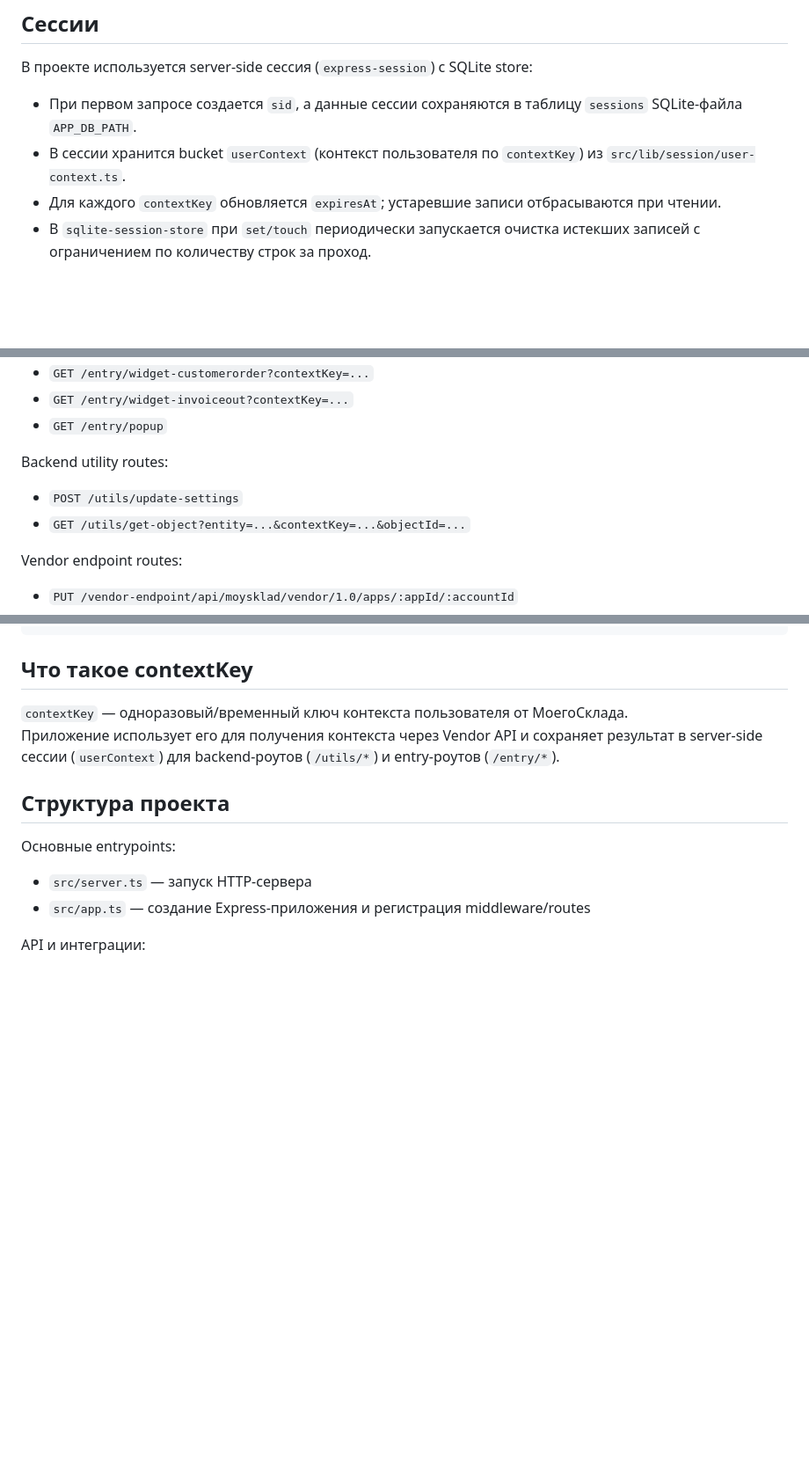
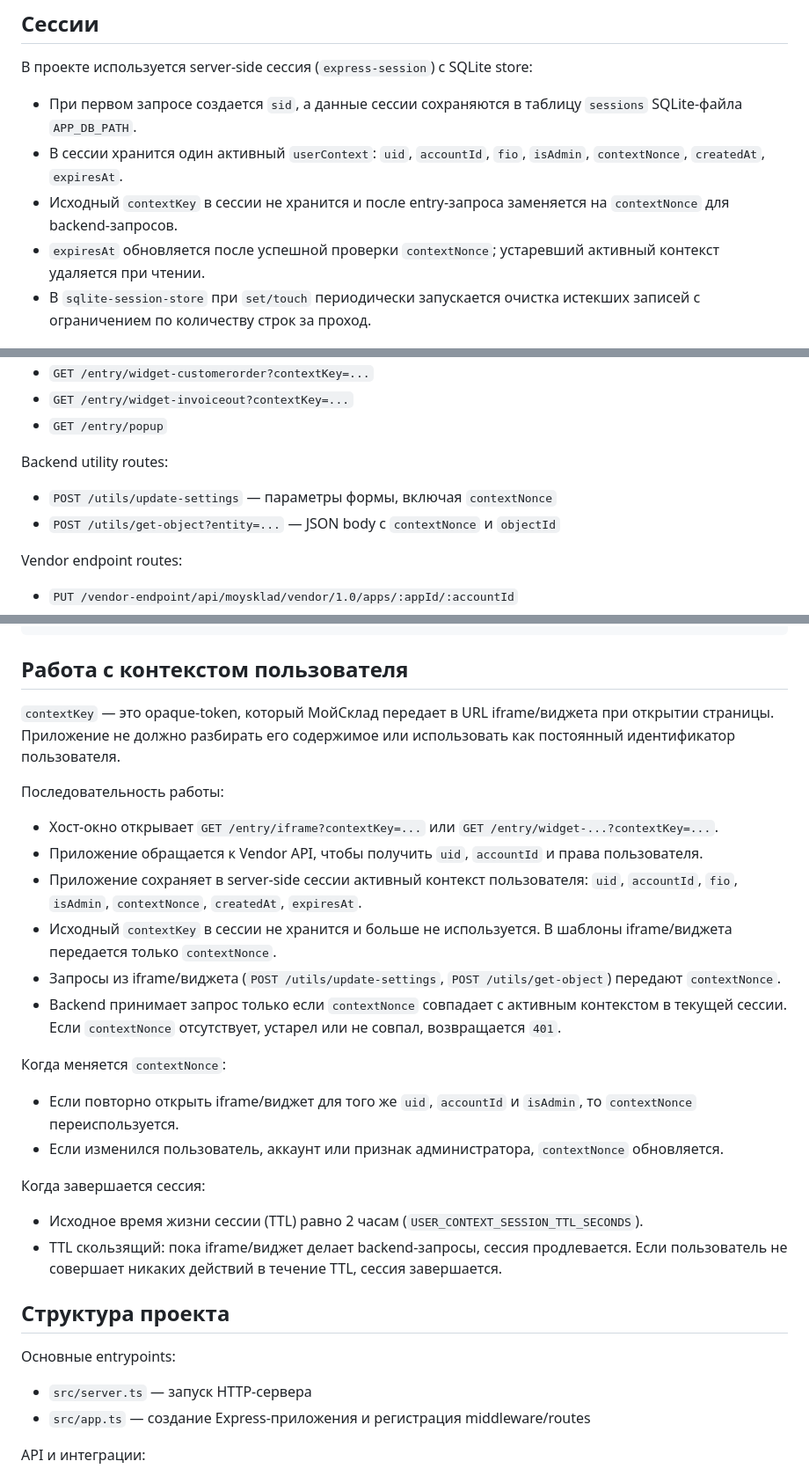
Before and after one commit to moysklad/node-js-demo-app, a Markdown page: README.md, 3 parts joined by grey strips. Shown at 88% size. GitHub-like rendering; blank space fills up the shorter version.

Commit message:
AS-4662 Обновил инфу про контекст в readme

````diff
--- a/README.md
+++ b/README.md
@@ -147,8 +147,9 @@ Popup можно открыть:
 
 В проекте используется server-side сессия (`express-session`) с SQLite store:
 - При первом запросе создается `sid`, а данные сессии сохраняются в таблицу `sessions` SQLite-файла `APP_DB_PATH`.
-- В сессии хранится bucket `userContext` (контекст пользователя по `contextKey`) из `src/lib/session/user-context.ts`.
-- Для каждого `contextKey` обновляется `expiresAt`; устаревшие записи отбрасываются при чтении.
+- В сессии хранится один активный `userContext`: `uid`, `accountId`, `fio`, `isAdmin`, `contextNonce`, `createdAt`, `expiresAt`.
+- Исходный `contextKey` в сессии не хранится и после entry-запроса заменяется на `contextNonce` для backend-запросов.
+- `expiresAt` обновляется после успешной проверки `contextNonce`; устаревший активный контекст удаляется при чтении.
 - В `sqlite-session-store` при `set/touch` периодически запускается очистка истекших записей с ограничением по количеству строк за проход.
 
 ## Хранение состояния
@@ -172,8 +173,8 @@ Entry routes:
 - `GET /entry/popup`
 
 Backend utility routes:
-- `POST /utils/update-settings`
-- `GET /utils/get-object?entity=...&contextKey=...&objectId=...`
+- `POST /utils/update-settings` — параметры формы, включая `contextNonce`
+- `POST /utils/get-object?entity=...` — JSON body с `contextNonce` и `objectId`
 
 Vendor endpoint routes:
 - `PUT /vendor-endpoint/api/moysklad/vendor/1.0/apps/:appId/:accountId`
@@ -208,10 +209,25 @@ curl -X DELETE "http://localhost:3000/vendor-endpoint/api/moysklad/vendor/1.0/ap
   }'
 ```
 
-## Что такое contextKey
+## Работа с контекстом пользователя
 
-`contextKey` — одноразовый/временный ключ контекста пользователя от МоегоСклада.
-Приложение использует его для получения контекста через Vendor API и сохраняет результат в server-side сессии (`userContext`) для backend-роутов (`/utils/*`) и entry-роутов (`/entry/*`).
+`contextKey` — это opaque-token, который МойСклад передает в URL iframe/виджета при открытии страницы. Приложение не должно разбирать его содержимое или использовать как постоянный идентификатор пользователя.
+
+Последовательность работы:
+- Хост-окно открывает `GET /entry/iframe?contextKey=...` или `GET /entry/widget-...?contextKey=...`.
+- Приложение обращается к Vendor API, чтобы получить `uid`, `accountId` и права пользователя.
+- Приложение сохраняет в server-side сессии активный контекст пользователя: `uid`, `accountId`, `fio`, `isAdmin`, `contextNonce`, `createdAt`, `expiresAt`.
+- Исходный `contextKey` в сессии не хранится и больше не используется. В шаблоны iframe/виджета передается только `contextNonce`.
+- Запросы из iframe/виджета (`POST /utils/update-settings`, `POST /utils/get-object`) передают `contextNonce`.
+- Backend принимает запрос только если `contextNonce` совпадает с активным контекстом в текущей сессии. Если `contextNonce` отсутствует, устарел или не совпал, возвращается `401`.
+
+Когда меняется `contextNonce`:
+- Если повторно открыть iframe/виджет для того же `uid`, `accountId` и `isAdmin`, то `contextNonce` переиспользуется.
+- Если изменился пользователь, аккаунт или признак администратора, `contextNonce` обновляется.
+
+Когда завершается сессия:
+- Исходное время жизни сессии (TTL) равно 2 часам (`USER_CONTEXT_SESSION_TTL_SECONDS`).
+- TTL скользящий: пока iframe/виджет делает backend-запросы, сессия продлевается. Если пользователь не совершает никаких действий в течение TTL, сессия завершается.
 
 ## Структура проекта
 
````
Also changed, not shown: other parts of README.md (+2 -2 lines).
